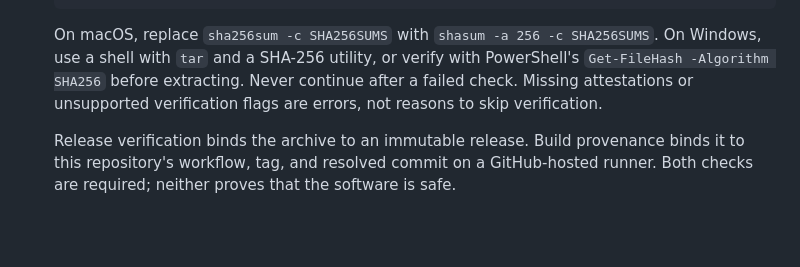
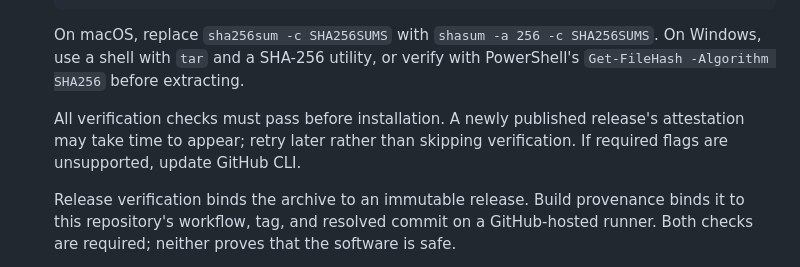
Before and after one commit to fletchto99/copilot-notifications-canvas, a Markdown page: docs/installation.md, the part around the change. GitHub-like rendering; blank space fills up the shorter version.

Commit message:
docs: clarify attestation verification failures
Explain that newly published release attestations may take time to appear, require successful verification before installation, and direct users to update GitHub CLI when flags are unsupported.

Co-authored-by: Copilot App <223556219+Copilot@users.noreply.github.com>
Copilot-Session: b9ff8497-50e8-4802-86b2-be80de16300a

```diff
--- a/docs/installation.md
+++ b/docs/installation.md
@@ -63,8 +63,11 @@ Use the same `COPILOT_HOME` for an upgrade as for the original installation.
    On macOS, replace `sha256sum -c SHA256SUMS` with
    `shasum -a 256 -c SHA256SUMS`. On Windows, use a shell with `tar` and a
    SHA-256 utility, or verify with PowerShell's `Get-FileHash -Algorithm SHA256`
-   before extracting. Never continue after a failed check. Missing attestations
-   or unsupported verification flags are errors, not reasons to skip verification.
+   before extracting.
+
+   All verification checks must pass before installation. A newly published
+   release's attestation may take time to appear; retry later rather than skipping
+   verification. If required flags are unsupported, update GitHub CLI.
 
    Release verification binds the archive to an immutable release. Build
    provenance binds it to this repository's workflow, tag, and resolved commit
```
